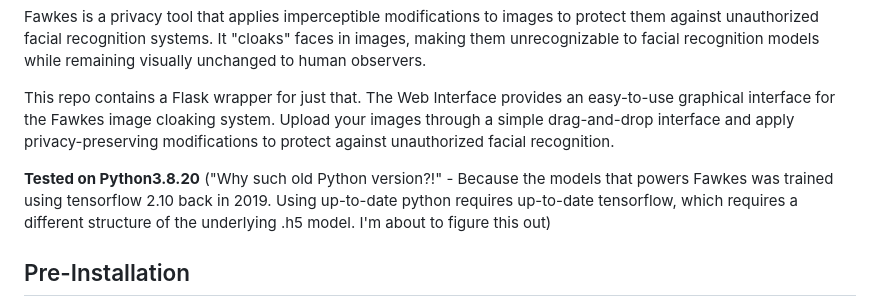
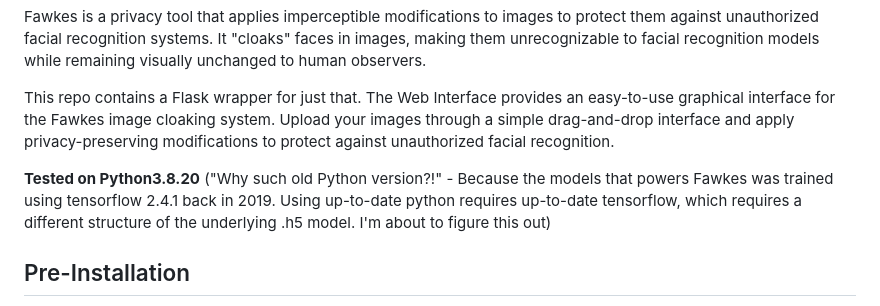
Before and after one commit to Messerblatt/fawkes_web, a Markdown page: README.md, the part around the change. Drawn GitHub-style.

```diff
--- a/README.md
+++ b/README.md
@@ -10,7 +10,7 @@ Fawkes is a privacy tool that applies imperceptible modifications to images to p
 
 This repo contains a Flask wrapper for just that. The Web Interface provides an easy-to-use graphical interface for the Fawkes image cloaking system. Upload your images through a simple drag-and-drop interface and apply privacy-preserving modifications to protect against unauthorized facial recognition.
 
-**Tested on Python3.8.20** ("Why such old Python version?!" -  Because the models that powers Fawkes was trained using tensorflow 2.10 back in 2019. Using up-to-date python requires up-to-date tensorflow, which requires a different structure of the underlying .h5 model. I'm about to figure this out)
+**Tested on Python3.8.20** ("Why such old Python version?!" -  Because the models that powers Fawkes was trained using tensorflow 2.4.1 back in 2019. Using up-to-date python requires up-to-date tensorflow, which requires a different structure of the underlying .h5 model. I'm about to figure this out)
 
 ## Pre-Installation
 
```
